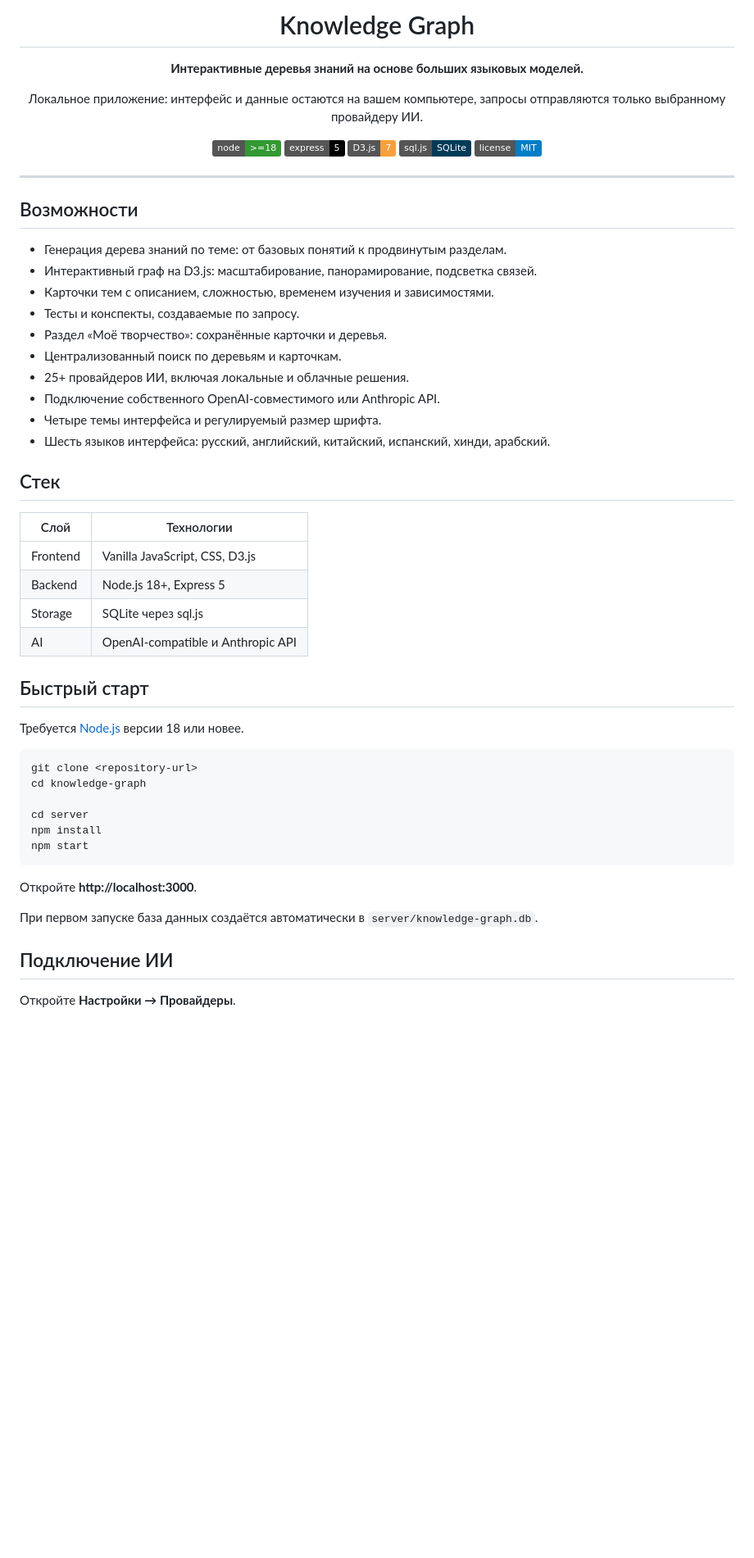
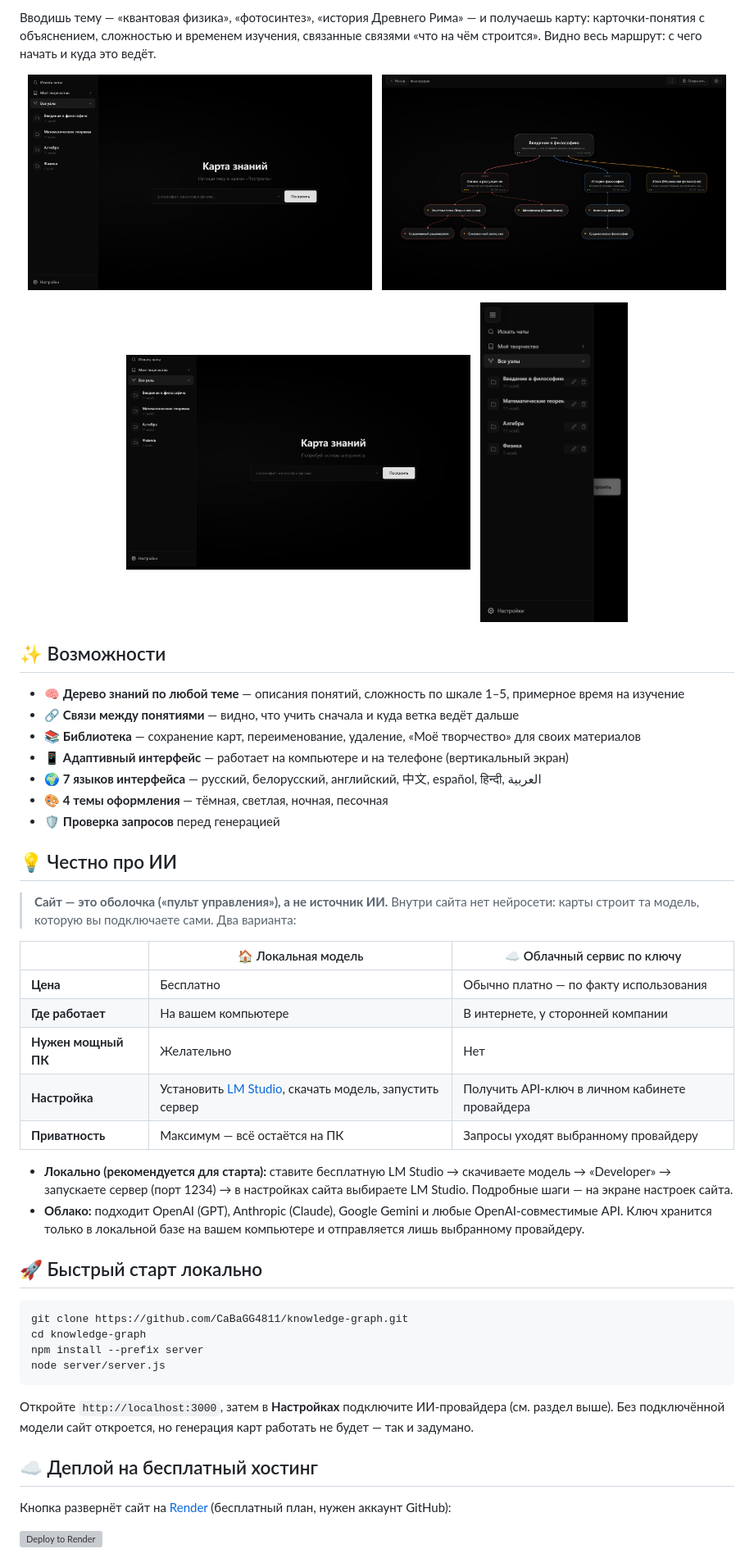
Before and after one commit to CaBaGG4811/knowledge-graph, a Markdown page: README.md, the part around one of its changes. Shown at 82% size. GitHub-like rendering; pictures changed too: docs/screenshots/graph.png (added), docs/screenshots/home-dark.png (added), docs/screenshots/home-light.png (added); badges without logos; blank space fills up the shorter version; grey boxes are pictures that could not be loaded.

````diff
--- a/README.md
+++ b/README.md
@@ -4,61 +4,56 @@
 
-# Knowledge Graph
+Вводишь тему — «квантовая физика», «фотосинтез», «история Древнего Рима» — и получаешь карту: карточки-понятия с объяснением, сложностью и временем изучения, связанные связями «что на чём строится». Видно весь маршрут: с чего начать и куда это ведёт.
 
-**Интерактивные деревья знаний на основе больших языковых моделей.**
+<p align="center">
+  <img src="docs/screenshots/home-dark.png" width="420" alt="Главная страница — тёмная тема"/>
+  &nbsp;
+  <img src="docs/screenshots/graph.png" width="420" alt="Карта знаний — дерево концептов"/>
+</p>
+<p align="center">
+  <img src="docs/screenshots/home-light.png" width="420" alt="Светлая тема"/>
+  &nbsp;
+  <img src="docs/screenshots/mobile.png" width="180" alt="Мобильная версия"/>
+</p>
 
-Локальное приложение: интерфейс и данные остаются на вашем компьютере,
-запросы отправляются только выбранному провайдеру ИИ.
+## ✨ Возможности
 
-![Node](https://img.shields.io/badge/node-%3E%3D18-339933?logo=node.js&logoColor=white)
-![Express](https://img.shields.io/badge/express-5-000000?logo=express&logoColor=white)
-![D3.js](https://img.shields.io/badge/D3.js-7-F9A03C?logo=d3.js&logoColor=white)
-![SQLite](https://img.shields.io/badge/sql.js-SQLite-003B57?logo=sqlite&logoColor=white)
-![License](https://img.shields.io/badge/license-MIT-blue)
+- 🧠 **Дерево знаний по любой теме** — описания понятий, сложность по шкале 1–5, примерное время на изучение
+- 🔗 **Связи между понятиями** — видно, что учить сначала и куда ветка ведёт дальше
+- 📚 **Библиотека** — сохранение карт, переименование, удаление, «Моё творчество» для своих материалов
+- 📱 **Адаптивный интерфейс** — работает на компьютере и на телефоне (вертикальный экран)
+- 🌍 **7 языков интерфейса** — русский, белорусский, английский, 中文, español, हिन्दी, العربية
+- 🎨 **4 темы оформления** — тёмная, светлая, ночная, песочная
+- 🛡️ **Проверка запросов** перед генерацией
 
-</div>
+## 💡 Честно про ИИ
 
----
+> **Сайт — это оболочка («пульт управления»), а не источник ИИ.** Внутри сайта нет нейросети: карты строит та модель, которую вы подключаете сами. Два варианта:
 
-## Возможности
+| | 🏠 Локальная модель | ☁️ Облачный сервис по ключу |
+|---|---|---|
+| **Цена** | Бесплатно | Обычно платно — по факту использования |
+| **Где работает** | На вашем компьютере | В интернете, у сторонней компании |
+| **Нужен мощный ПК** | Желательно | Нет |
+| **Настройка** | Установить [LM Studio](https://lmstudio.ai), скачать модель, запустить сервер | Получить API-ключ в личном кабинете провайдера |
+| **Приватность** | Максимум — всё остаётся на ПК | Запросы уходят выбранному провайдеру |
 
-- Генерация дерева знаний по теме: от базовых понятий к продвинутым разделам.
-- Интерактивный граф на D3.js: масштабирование, панорамирование, подсветка связей.
-- Карточки тем с описанием, сложностью, временем изучения и зависимостями.
-- Тесты и конспекты, создаваемые по запросу.
-- Раздел «Моё творчество»: сохранённые карточки и деревья.
-- Централизованный поиск по деревьям и карточкам.
-- 25+ провайдеров ИИ, включая локальные и облачные решения.
-- Подключение собственного OpenAI-совместимого или Anthropic API.
-- Четыре темы интерфейса и регулируемый размер шрифта.
-- Шесть языков интерфейса: русский, английский, китайский, испанский, хинди, арабский.
+- **Локально (рекомендуется для старта):** ставите бесплатную LM Studio → скачиваете модель → «Developer» → запускаете сервер (порт 1234) → в настройках сайта выбираете LM Studio. Подробные шаги — на экране настроек сайта.
+- **Облако:** подходит OpenAI (GPT), Anthropic (Claude), Google Gemini и любые OpenAI-совместимые API. Ключ хранится только в локальной базе на вашем компьютере и отправляется лишь выбранному провайдеру.
 
-## Стек
-
-| Слой | Технологии |
-|---|---|
-| Frontend | Vanilla JavaScript, CSS, D3.js |
-| Backend | Node.js 18+, Express 5 |
-| Storage | SQLite через sql.js |
-| AI | OpenAI-compatible и Anthropic API |
-
-## Быстрый старт
-
-Требуется [Node.js](https://nodejs.org) версии 18 или новее.
+## 🚀 Быстрый старт локально
 
 ```bash
-git clone <repository-url>
+git clone https://github.com/CaBaGG4811/knowledge-graph.git
 cd knowledge-graph
-
-cd server
-npm install
-npm start
+npm install --prefix server
+node server/server.js
 ```
 
-Откройте **http://localhost:3000**.
+Откройте `http://localhost:3000`, затем в **Настройках** подключите ИИ-провайдера (см. раздел выше). Без подключённой модели сайт откроется, но генерация карт работать не будет — так и задумано.
 
-При первом запуске база данных создаётся автоматически в `server/knowledge-graph.db`.
+## ☁️ Деплой на бесплатный хостинг
 
-## Подключение ИИ
+Кнопка развернёт сайт на [Render](https://render.com) (бесплатный план, нужен аккаунт GitHub):
 
-Откройте **Настройки → Провайдеры**.
+[![Deploy to Render](https://render.com/images/deploy-to-render-button.svg)](https://render.com/deploy?repo=https://github.com/CaBaGG4811/knowledge-graph)
 
````
Also changed, not shown: other parts of README.md (+18 -118 lines), 8 other files.
